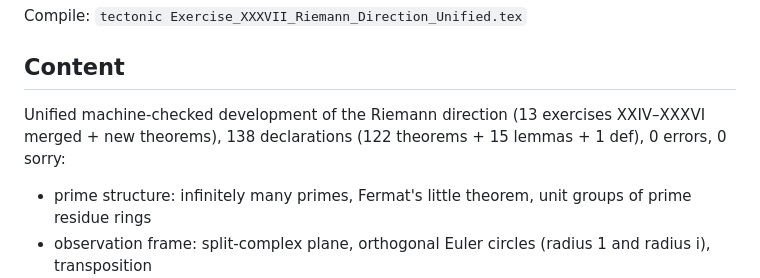
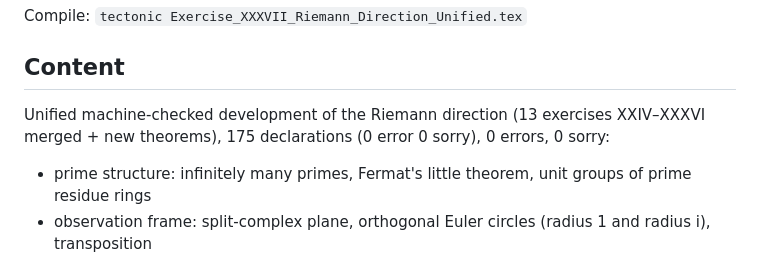
Before and after one commit to CrucibleClarity/The-Unified-Framework-of-Representation-Logic-and-Intuition, a Markdown page: papers/cpp2027_0pat_riemann_unified/README.md, the part around the change. GitHub-like rendering.

Commit message:
Auto-update papers/cpp2027_0pat_riemann_unified/README.md

```diff
--- a/papers/cpp2027_0pat_riemann_unified/README.md
+++ b/papers/cpp2027_0pat_riemann_unified/README.md
@@ -10,8 +10,8 @@ Compile: `tectonic Exercise_XXXVII_Riemann_Direction_Unified.tex`
 ## Content
 
 Unified machine-checked development of the Riemann direction
-(13 exercises XXIV–XXXVI merged + new theorems), 138 declarations
-(122 theorems + 15 lemmas + 1 def), 0 errors, 0 sorry:
+(13 exercises XXIV–XXXVI merged + new theorems), 175 declarations
+(0 error 0 sorry), 0 errors, 0 sorry:
 
 - prime structure: infinitely many primes, Fermat's little theorem,
   unit groups of prime residue rings
```
